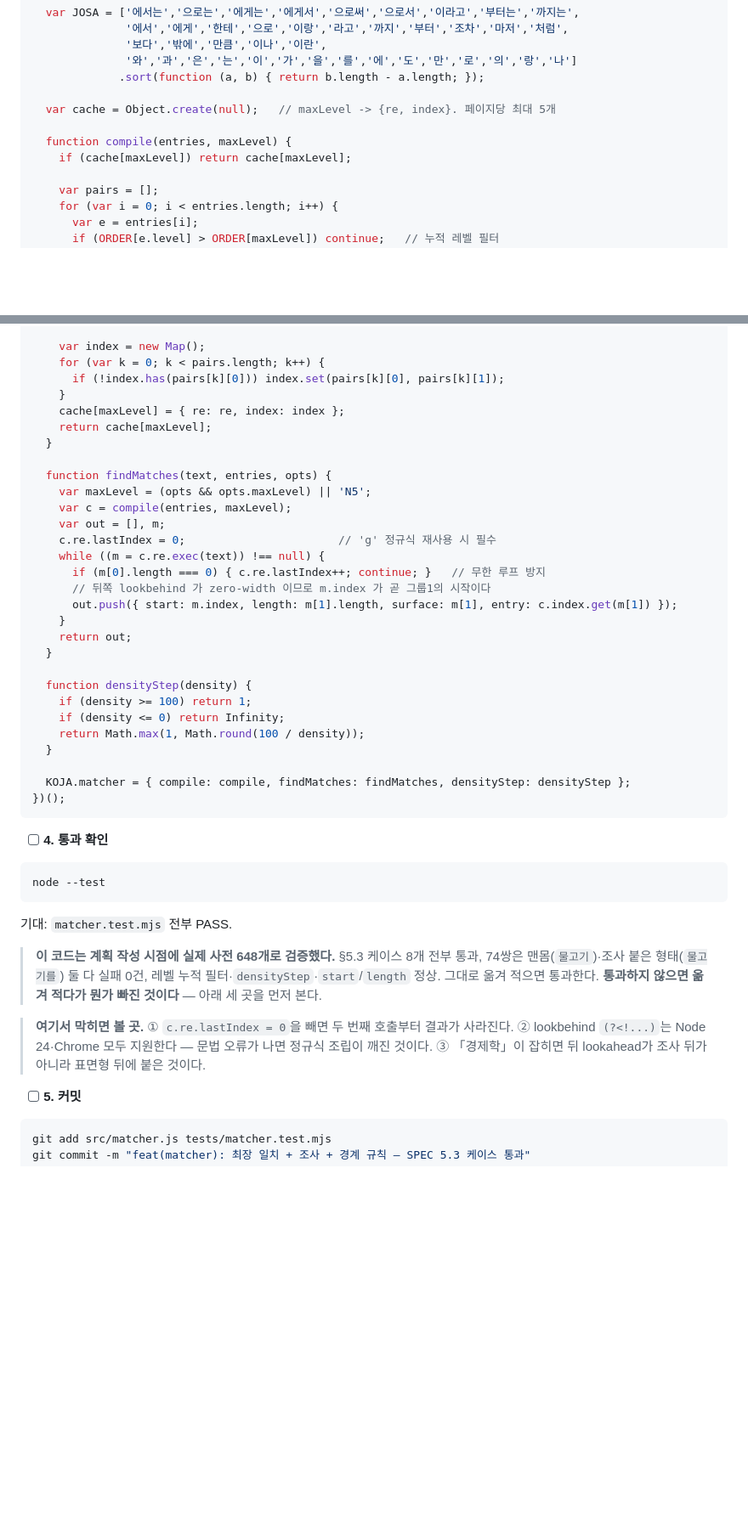
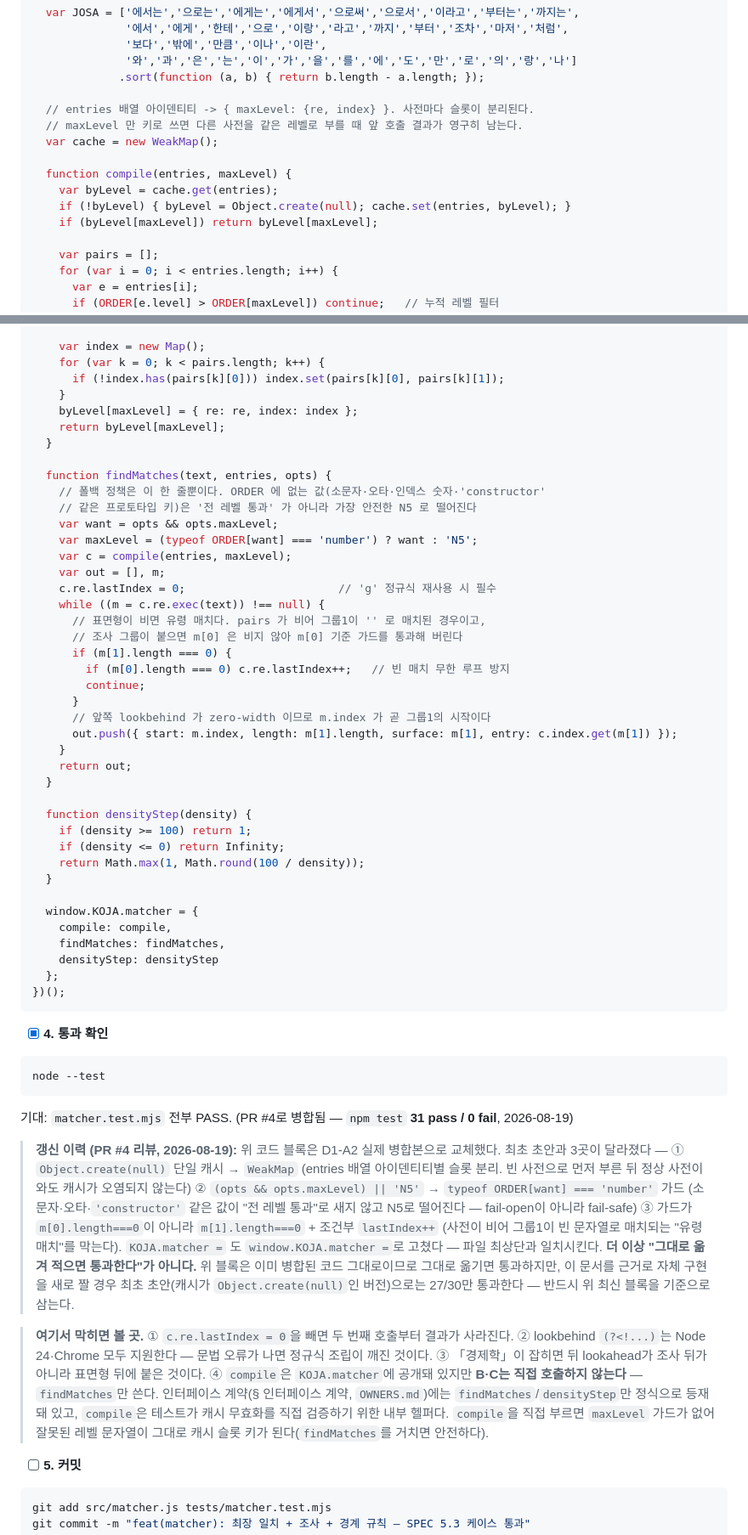
Before and after one commit to Jossi02/chrome-jlpt-word-replacer, a Markdown page: plan.md, 2 parts joined by grey strips. Shown at 85% size. Rendered like a GitHub page; blank space fills up the shorter version.

Commit message:
docs(plan): matcher 코드 블록을 D1-A2 병합본으로 갱신
PR #4 리뷰가 지적한 4군데 드리프트를 반영한다: WeakMap 캐시(entries
아이덴티티별 슬롯 분리), maxLevel 화이트리스트 가드(fail-safe로 N5
폴백), 유령 매치 가드(m[1] 기준), window.KOJA.matcher 표기.
"그대로 옮겨 적으면 통과한다" 문구도 최초 초안 기준(27/30)이 아니라
현재 병합본 기준으로 정정했다. compile()이 인터페이스 계약에는 없는
내부 헬퍼임을 명시했다 — B·C는 findMatches만 쓴다.

Co-Authored-By: Claude Sonnet 5 <noreply@anthropic.com>

````diff
--- a/plan.md
+++ b/plan.md
@@ -583,10 +583,14 @@ window.KOJA = window.KOJA || {};
               '와','과','은','는','이','가','을','를','에','도','만','로','의','랑','나']
              .sort(function (a, b) { return b.length - a.length; });
 
-  var cache = Object.create(null);   // maxLevel -> {re, index}. 페이지당 최대 5개
+  // entries 배열 아이덴티티 -> { maxLevel: {re, index} }. 사전마다 슬롯이 분리된다.
+  // maxLevel 만 키로 쓰면 다른 사전을 같은 레벨로 부를 때 앞 호출 결과가 영구히 남는다.
+  var cache = new WeakMap();
 
   function compile(entries, maxLevel) {
-    if (cache[maxLevel]) return cache[maxLevel];
+    var byLevel = cache.get(entries);
+    if (!byLevel) { byLevel = Object.create(null); cache.set(entries, byLevel); }
+    if (byLevel[maxLevel]) return byLevel[maxLevel];
 
     var pairs = [];
     for (var i = 0; i < entries.length; i++) {
@@ -610,18 +614,26 @@ window.KOJA = window.KOJA || {};
     for (var k = 0; k < pairs.length; k++) {
       if (!index.has(pairs[k][0])) index.set(pairs[k][0], pairs[k][1]);
     }
-    cache[maxLevel] = { re: re, index: index };
-    return cache[maxLevel];
+    byLevel[maxLevel] = { re: re, index: index };
+    return byLevel[maxLevel];
   }
 
   function findMatches(text, entries, opts) {
-    var maxLevel = (opts && opts.maxLevel) || 'N5';
+    // 폴백 정책은 이 한 줄뿐이다. ORDER 에 없는 값(소문자·오타·인덱스 숫자·'constructor'
+    // 같은 프로토타입 키)은 '전 레벨 통과' 가 아니라 가장 안전한 N5 로 떨어진다
+    var want = opts && opts.maxLevel;
+    var maxLevel = (typeof ORDER[want] === 'number') ? want : 'N5';
     var c = compile(entries, maxLevel);
     var out = [], m;
     c.re.lastIndex = 0;                       // 'g' 정규식 재사용 시 필수
     while ((m = c.re.exec(text)) !== null) {
-      if (m[0].length === 0) { c.re.lastIndex++; continue; }   // 무한 루프 방지
-      // 뒤쪽 lookbehind 가 zero-width 이므로 m.index 가 곧 그룹1의 시작이다
+      // 표면형이 비면 유령 매치다. pairs 가 비어 그룹1이 '' 로 매치된 경우이고,
+      // 조사 그룹이 붙으면 m[0] 은 비지 않아 m[0] 기준 가드를 통과해 버린다
+      if (m[1].length === 0) {
+        if (m[0].length === 0) c.re.lastIndex++;   // 빈 매치 무한 루프 방지
+        continue;
+      }
+      // 앞쪽 lookbehind 가 zero-width 이므로 m.index 가 곧 그룹1의 시작이다
       out.push({ start: m.index, length: m[1].length, surface: m[1], entry: c.index.get(m[1]) });
     }
     return out;
@@ -633,24 +645,29 @@ window.KOJA = window.KOJA || {};
     return Math.max(1, Math.round(100 / density));
   }
 
-  KOJA.matcher = { compile: compile, findMatches: findMatches, densityStep: densityStep };
+  window.KOJA.matcher = {
+    compile: compile,
+    findMatches: findMatches,
+    densityStep: densityStep
+  };
 })();
 ```
 
-- [ ] **4. 통과 확인**
+- [x] **4. 통과 확인**
 
 ```bash
 node --test
 ```
 
-기대: `matcher.test.mjs` 전부 PASS.
-
-> **이 코드는 계획 작성 시점에 실제 사전 648개로 검증했다.** §5.3 케이스 8개 전부 통과, 74쌍은 맨몸(`물고기`)·조사 붙은 형태(`물고기를`) 둘 다 실패 0건, 레벨 누적 필터·`densityStep`·`start`/`length` 정상.
-> 그대로 옮겨 적으면 통과한다. **통과하지 않으면 옮겨 적다가 뭔가 빠진 것이다** — 아래 세 곳을 먼저 본다.
+기대: `matcher.test.mjs` 전부 PASS. (PR #4로 병합됨 — `npm test` **31 pass / 0 fail**, 2026-08-19)
+
+> **갱신 이력 (PR #4 리뷰, 2026-08-19):** 위 코드 블록은 D1-A2 실제 병합본으로 교체했다. 최초 초안과 3곳이 달라졌다 — ① `Object.create(null)` 단일 캐시 → `WeakMap` (entries 배열 아이덴티티별 슬롯 분리. 빈 사전으로 먼저 부른 뒤 정상 사전이 와도 캐시가 오염되지 않는다) ② `(opts && opts.maxLevel) || 'N5'` → `typeof ORDER[want] === 'number'` 가드 (소문자·오타·`'constructor'` 같은 값이 "전 레벨 통과"로 새지 않고 N5로 떨어진다 — fail-open이 아니라 fail-safe) ③ 가드가 `m[0].length===0`이 아니라 `m[1].length===0` + 조건부 `lastIndex++` (사전이 비어 그룹1이 빈 문자열로 매치되는 "유령 매치"를 막는다). `KOJA.matcher =` 도 `window.KOJA.matcher =`로 고쳤다 — 파일 최상단과 일치시킨다.
+> **더 이상 "그대로 옮겨 적으면 통과한다"가 아니다.** 위 블록은 이미 병합된 코드 그대로이므로 그대로 옮기면 통과하지만, 이 문서를 근거로 자체 구현을 새로 짤 경우 최초 초안(캐시가 `Object.create(null)`인 버전)으로는 27/30만 통과한다 — 반드시 위 최신 블록을 기준으로 삼는다.
 
 > **여기서 막히면 볼 곳.** ① `c.re.lastIndex = 0`을 빼면 두 번째 호출부터 결과가 사라진다.
 > ② lookbehind `(?<!...)`는 Node 24·Chrome 모두 지원한다 — 문법 오류가 나면 정규식 조립이 깨진 것이다.
 > ③ 「경제학」이 잡히면 뒤 lookahead가 조사 뒤가 아니라 표면형 뒤에 붙은 것이다.
+> ④ `compile`은 `KOJA.matcher`에 공개돼 있지만 **B·C는 직접 호출하지 않는다** — `findMatches`만 쓴다. 인터페이스 계약(§ 인터페이스 계약, `OWNERS.md`)에는 `findMatches`/`densityStep`만 정식으로 등재돼 있고, `compile`은 테스트가 캐시 무효화를 직접 검증하기 위한 내부 헬퍼다. `compile`을 직접 부르면 `maxLevel` 가드가 없어 잘못된 레벨 문자열이 그대로 캐시 슬롯 키가 된다(`findMatches`를 거치면 안전하다).
 
 - [ ] **5. 커밋**
 
````
